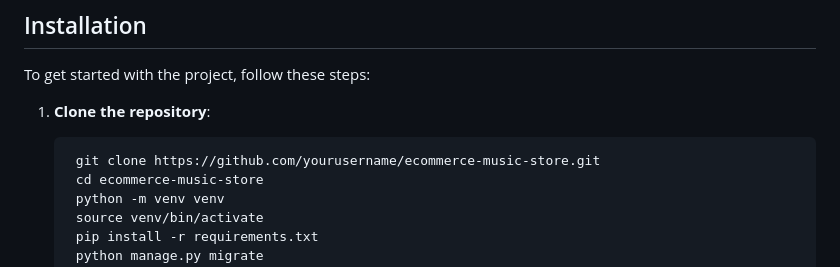
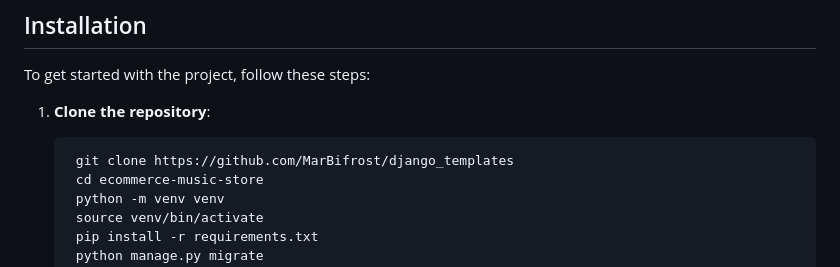
Before and after one commit to MarBifrost/django_templates, a Markdown page: README.md, the part around the change. Rendered like a GitHub page.

````diff
--- a/README.md
+++ b/README.md
@@ -28,7 +28,7 @@ To get started with the project, follow these steps:
 1. **Clone the repository**:
 
    ```bash
-    git clone https://github.com/yourusername/ecommerce-music-store.git
+    git clone https://github.com/MarBifrost/django_templates
     cd ecommerce-music-store
     python -m venv venv
     source venv/bin/activate
````
